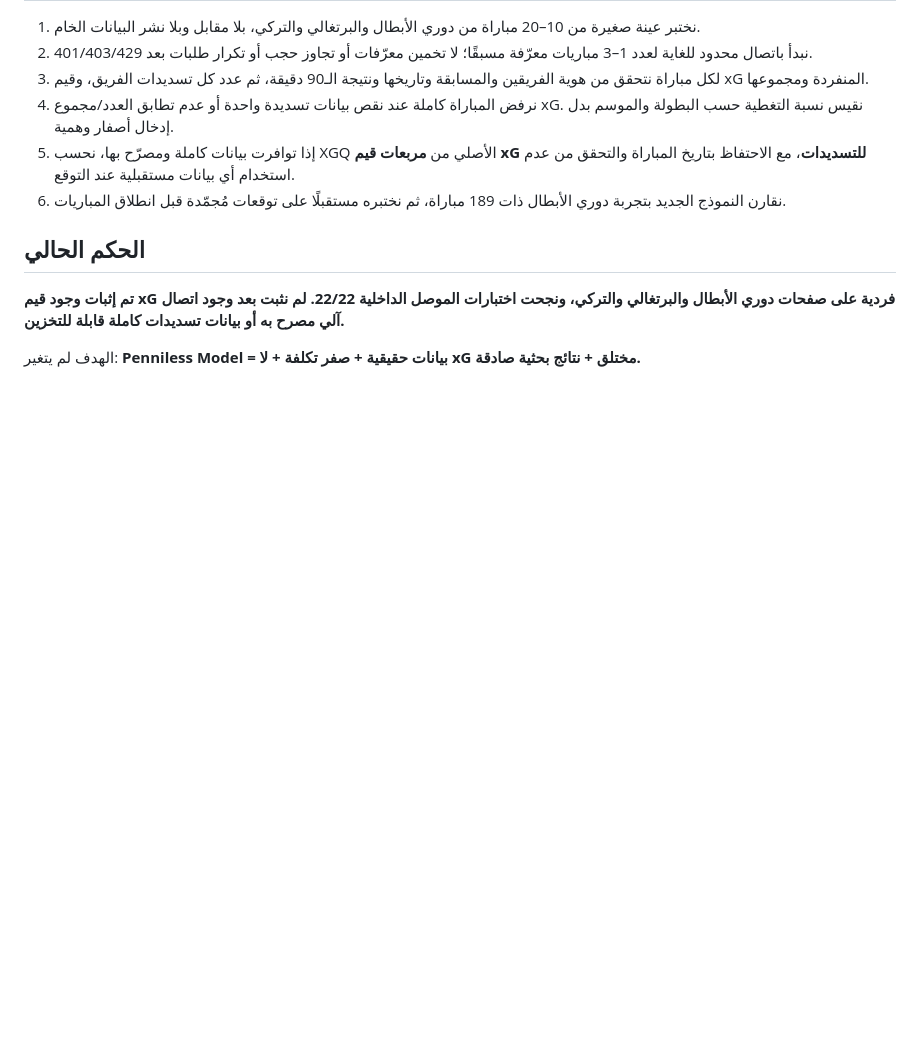
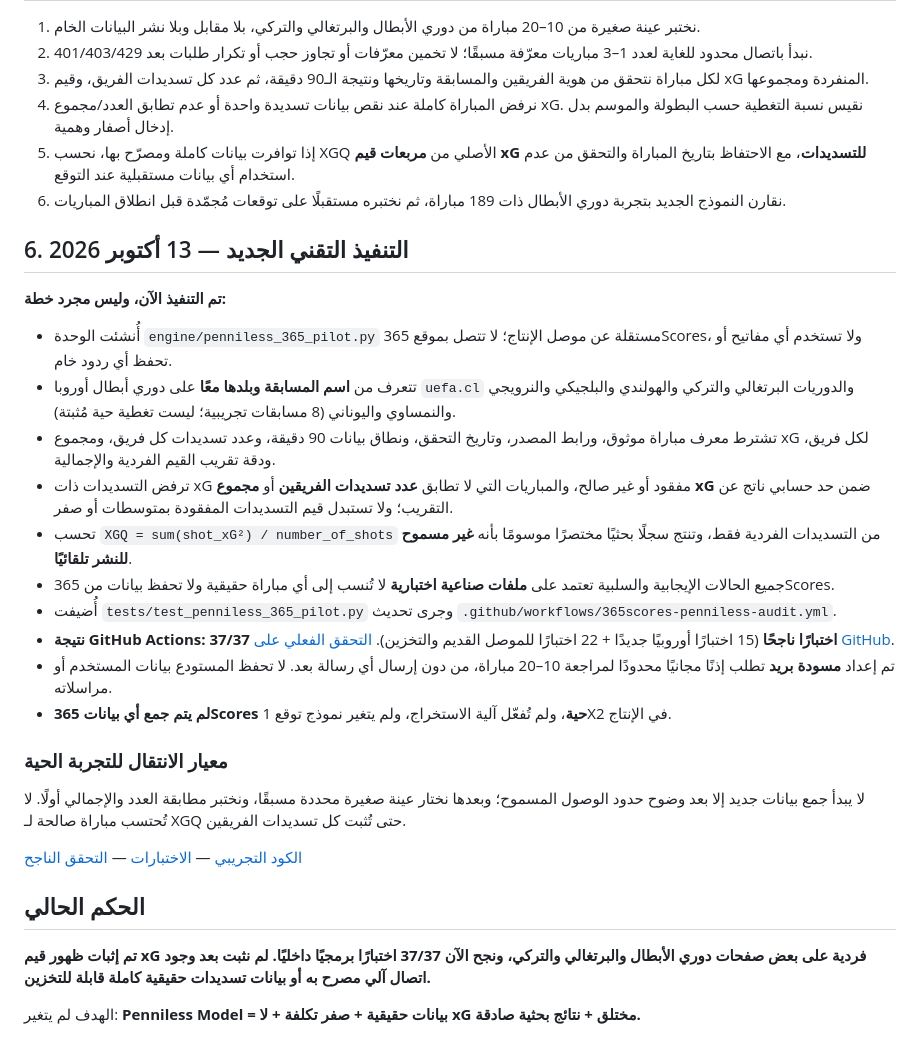
Before and after one commit to allam775/form-xgq-predict, a Markdown page: research/365_PENNILESS_FEASIBILITY_AR.md, the part around the change. Drawn GitHub-style; blank space fills up the shorter version.

Commit message:
docs: record working zero-network European XGQ pilot validator and successful 37/37 tests, explicit live-rights gate

```diff
--- a/research/365_PENNILESS_FEASIBILITY_AR.md
+++ b/research/365_PENNILESS_FEASIBILITY_AR.md
@@ -57,8 +57,29 @@
 5. إذا توافرت بيانات كاملة ومصرّح بها، نحسب XGQ الأصلي من **مربعات قيم xG للتسديدات**، مع الاحتفاظ بتاريخ المباراة والتحقق من عدم استخدام أي بيانات مستقبلية عند التوقع.
 6. نقارن النموذج الجديد بتجربة دوري الأبطال ذات 189 مباراة، ثم نختبره مستقبلًا على توقعات مُجمّدة قبل انطلاق المباريات.
 
+## 6. التنفيذ التقني الجديد — 13 أكتوبر 2026
+
+**تم التنفيذ الآن، وليس مجرد خطة:**
+
+- أُنشئت الوحدة `engine/penniless_365_pilot.py` مستقلة عن موصل الإنتاج؛ لا تتصل بموقع 365Scores، ولا تستخدم أي مفاتيح أو تحفظ أي ردود خام.
+- تتعرف من **اسم المسابقة وبلدها معًا** على دوري أبطال أوروبا `uefa.cl` والدوريات البرتغالي والتركي والهولندي والبلجيكي والنرويجي والنمساوي واليوناني (8 مسابقات تجريبية؛ ليست تغطية حية مُثبتة).
+- تشترط معرف مباراة موثوق، ورابط المصدر، وتاريخ التحقق، ونطاق بيانات 90 دقيقة، وعدد تسديدات كل فريق، ومجموع xG لكل فريق، ودقة تقريب القيم الفردية والإجمالية.
+- ترفض التسديدات ذات xG مفقود أو غير صالح، والمباريات التي لا تطابق **عدد تسديدات الفريقين** أو **مجموع xG** ضمن حد حسابي ناتج عن التقريب؛ ولا تستبدل قيم التسديدات المفقودة بمتوسطات أو صفر.
+- تحسب `XGQ = sum(shot_xG²) / number_of_shots` من التسديدات الفردية فقط، وتنتج سجلًا بحثيًا مختصرًا موسومًا بأنه **غير مسموح للنشر تلقائيًا**.
+- جميع الحالات الإيجابية والسلبية تعتمد على **ملفات صناعية اختبارية** لا تُنسب إلى أي مباراة حقيقية ولا تحفظ بيانات من 365Scores.
+- أُضيفت `tests/test_penniless_365_pilot.py` وجرى تحديث `.github/workflows/365scores-penniless-audit.yml`.
+- **نتيجة GitHub Actions: 37/37 اختبارًا ناجحًا** (15 اختبارًا أوروبيًا جديدًا + 22 اختبارًا للموصل القديم والتخزين). [التحقق الفعلي على GitHub](https://github.com/allam775/form-xgq-predict/actions/runs/38367529792).
+- تم إعداد **مسودة بريد** تطلب إذنًا مجانيًا محدودًا لمراجعة 10–20 مباراة، من دون إرسال أي رسالة بعد. لا تحفظ المستودع بيانات المستخدم أو مراسلاته.
+- **لم يتم جمع أي بيانات 365Scores حية**، ولم تُفعّل آلية الاستخراج، ولم يتغير نموذج توقع 1X2 في الإنتاج.
+
+### معيار الانتقال للتجربة الحية
+
+لا يبدأ جمع بيانات جديد إلا بعد وضوح حدود الوصول المسموح؛ وبعدها نختار عينة صغيرة محددة مسبقًا، ونختبر مطابقة العدد والإجمالي أولًا. لا تُحتسب مباراة صالحة لـ XGQ حتى تُثبت كل تسديدات الفريقين.
+
+[الكود التجريبي](https://github.com/allam775/form-xgq-predict/blob/main/engine/penniless_365_pilot.py) — [الاختبارات](https://github.com/allam775/form-xgq-predict/blob/main/tests/test_penniless_365_pilot.py) — [التحقق الناجح](https://github.com/allam775/form-xgq-predict/actions/runs/38367529792)
+
 ## الحكم الحالي
 
-**تم إثبات وجود قيم xG فردية على صفحات دوري الأبطال والبرتغالي والتركي، ونجحت اختبارات الموصل الداخلية 22/22. لم نثبت بعد وجود اتصال آلي مصرح به أو بيانات تسديدات كاملة قابلة للتخزين.**
+**تم إثبات ظهور قيم xG فردية على بعض صفحات دوري الأبطال والبرتغالي والتركي، ونجح الآن 37/37 اختبارًا برمجيًا داخليًا. لم نثبت بعد وجود اتصال آلي مصرح به أو بيانات تسديدات حقيقية كاملة قابلة للتخزين.**
 
 الهدف لم يتغير: **Penniless Model = بيانات حقيقية + صفر تكلفة + لا xG مختلق + نتائج بحثية صادقة.**
```
